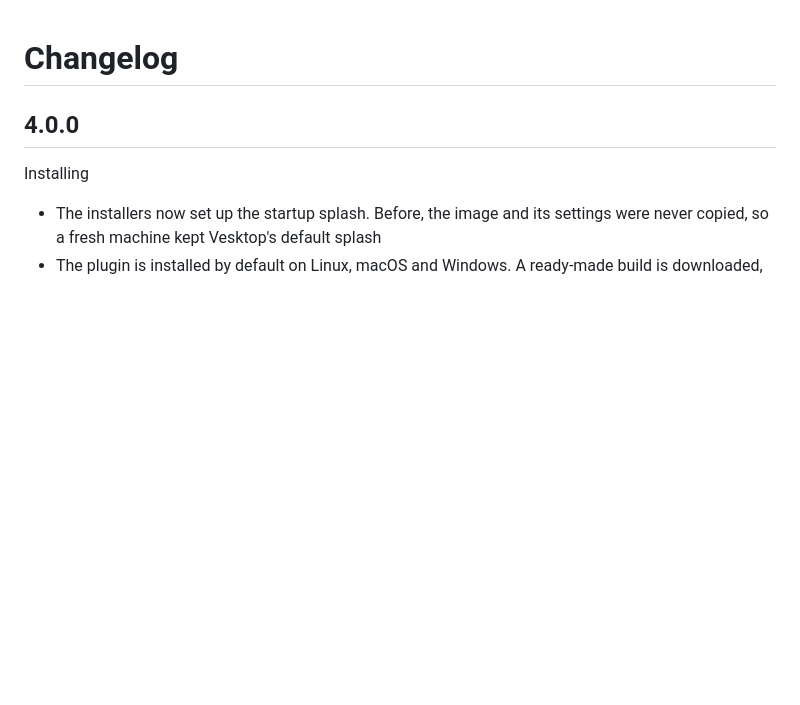
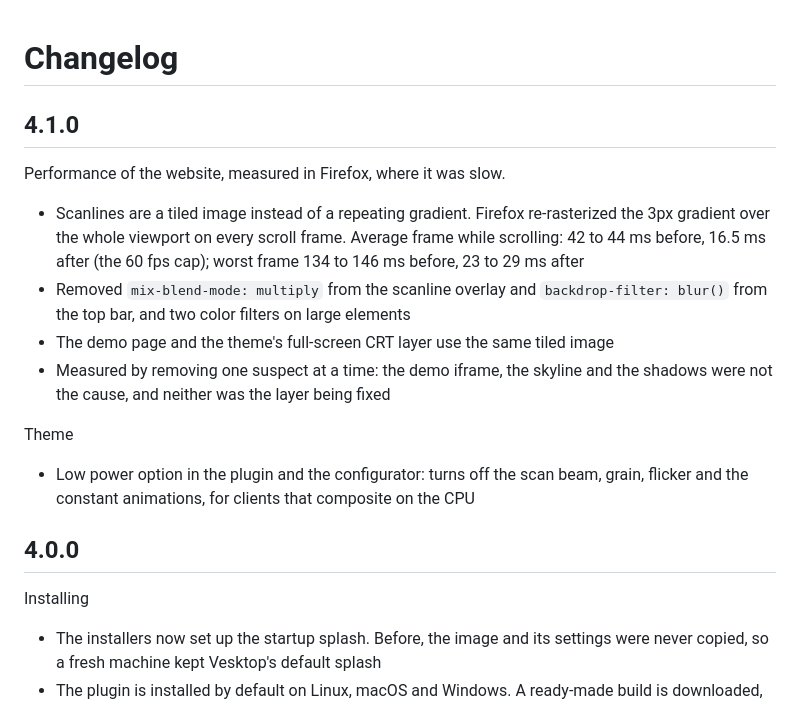
Before and after one commit to leriart/ReCord, a Markdown page: CHANGELOG.md, the part around the change. GitHub-like rendering; blank space fills up the shorter version.

Commit message:
Release 4.1.0: tiled scanlines fix slow scrolling in Firefox, low power option

```diff
--- a/CHANGELOG.md
+++ b/CHANGELOG.md
@@ -1,4 +1,17 @@
 # Changelog
+
+## 4.1.0
+
+Performance of the website, measured in Firefox, where it was slow.
+
+- Scanlines are a tiled image instead of a repeating gradient. Firefox re-rasterized the 3px gradient over the whole viewport on every scroll frame. Average frame while scrolling: 42 to 44 ms before, 16.5 ms after (the 60 fps cap); worst frame 134 to 146 ms before, 23 to 29 ms after
+- Removed `mix-blend-mode: multiply` from the scanline overlay and `backdrop-filter: blur()` from the top bar, and two color filters on large elements
+- The demo page and the theme's full-screen CRT layer use the same tiled image
+- Measured by removing one suspect at a time: the demo iframe, the skyline and the shadows were not the cause, and neither was the layer being fixed
+
+Theme
+
+- Low power option in the plugin and the configurator: turns off the scan beam, grain, flicker and the constant animations, for clients that composite on the CPU
 
 ## 4.0.0
 
```
Also changed, not shown: README.es.md (+1 -0 lines), README.md (+1 -0 lines), assets/brand/scanlines.png (added), 9 other files.
